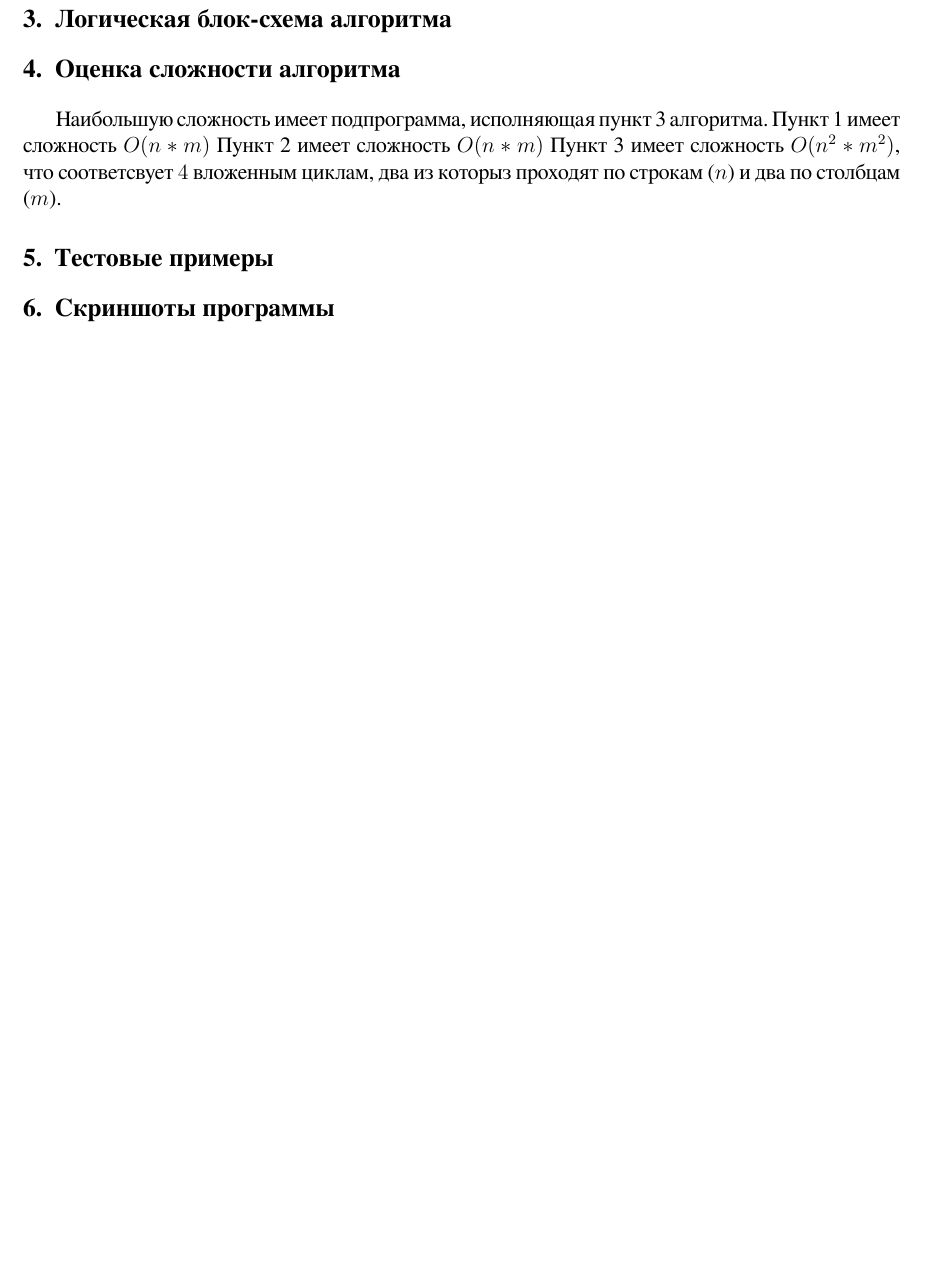
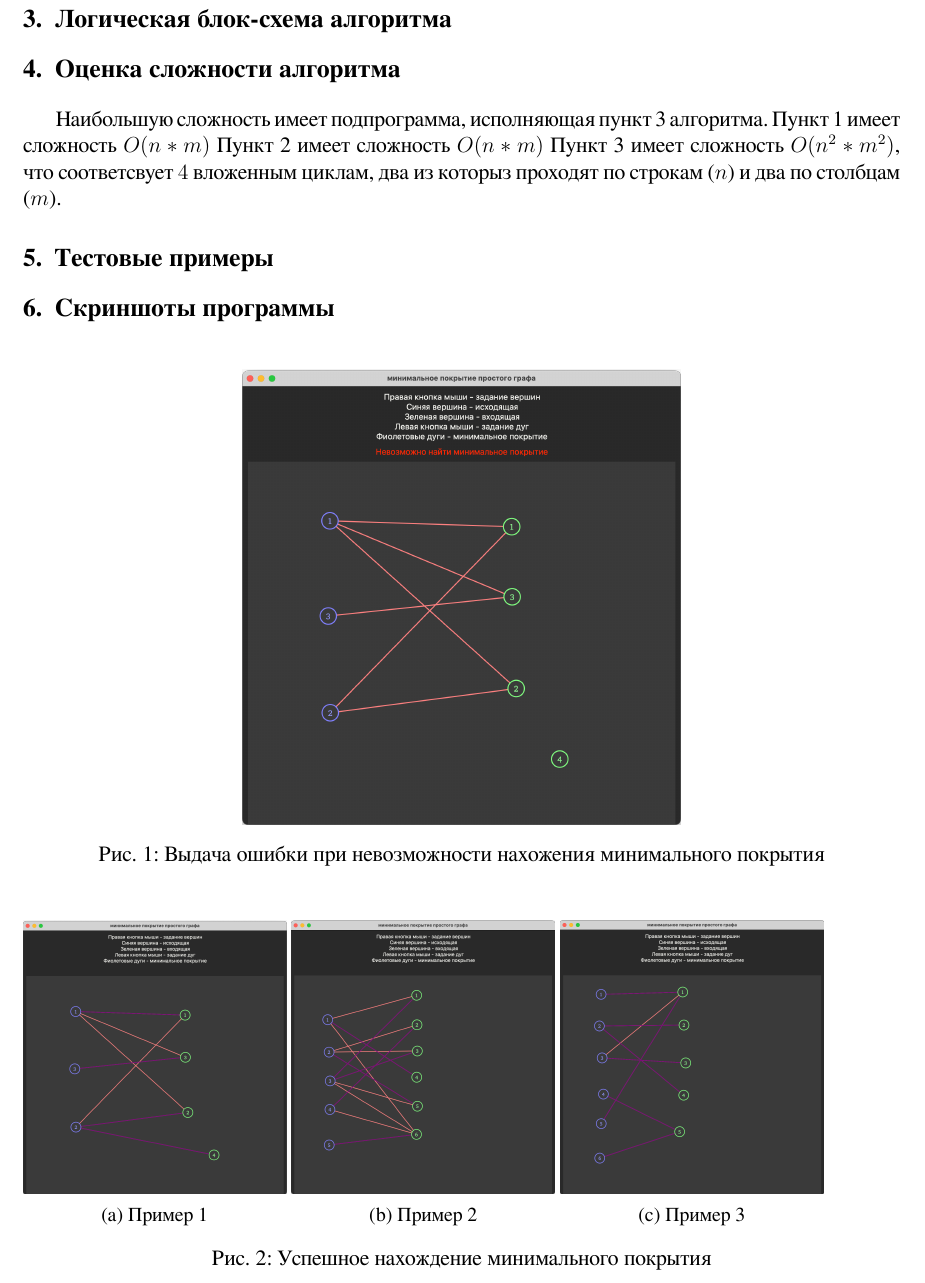
Before and after one commit to zggff/minimal-coverage-graph, a LaTeX document (project.tex): part of page 2 of 2 before the commit and part of page 2 of 3 after it, cut so that both start at the same text, the shorter picture padded with empty space. Compiled offline with XeLaTeX.

Commit message:
add screenshots

```diff
--- a/project.tex
+++ b/project.tex
@@ -17,6 +17,10 @@
 \usepackage{sectsty}
 
 \sectionfont{\fontsize{14}{15}\selectfont}
+
+\usepackage{graphicx}
+\graphicspath{{images/}}
+\usepackage{subcaption}
 
 \title{Нахождение наименьшего покрытия простого графа}
 \author{Максим Гига}
@@ -101,6 +105,35 @@
 
 \section{Скриншоты программы}
 
+\begin{figure}[h]
+    \centering
+    \includegraphics[width=0.5\textwidth]{screenshot1.png}
+    \caption{Выдача ошибки при невозможности
+        нахожения минимального покрытия}
+    \label{fig:failure_example}
+\end{figure}
+
+\begin{figure}[h]
+    \begin{subfigure}{0.3\textwidth}
+        \includegraphics[width=1\textwidth]{screenshot2.png}
+        \caption{Пример 1}
+        \label{fig:subim1}
+    \end{subfigure}
+    \begin{subfigure}{0.3\textwidth}
+        \includegraphics[width=1\textwidth]{screenshot3.png}
+        \caption{Пример 2}
+        \label{fig:screenshot3}
+    \end{subfigure}
+    \begin{subfigure}{0.3\textwidth}
+        \includegraphics[width=1\textwidth]{screenshot4.png}
+        \caption{Пример 3}
+        \label{fig:screenshot4}
+    \end{subfigure}
+    \caption{Успешное нахождение минимального покрытия}
+    \label{fig:success_example}
+\end{figure}
+
+
 \section{Пример прикладной задачи}
 
 \end{document}
```
Also changed, not shown: images/screenshot1.png (added), images/screenshot2.png (added), images/screenshot3.png (added), images/screenshot4.png (added).
